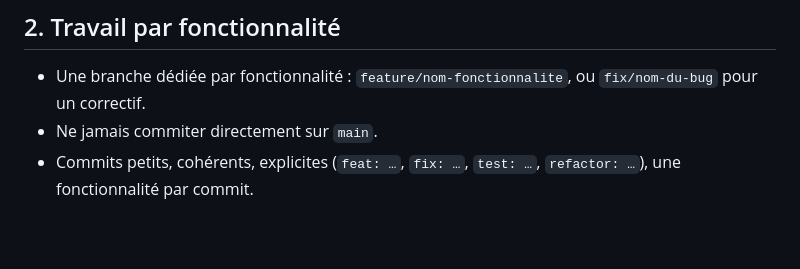
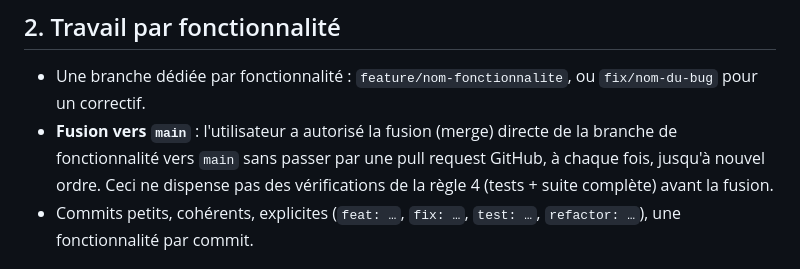
Before and after one commit to Kokeei/ERP-PLATFORM, a Markdown page: CLAUDE.md, the part around the change. Rendered like a GitHub page; blank space fills up the shorter version.

Commit message:
docs: autoriser la fusion directe des branches de fonctionnalité vers main
L'utilisateur autorise désormais la fusion vers main sans passer par
une pull request GitHub, à chaque fois, jusqu'à nouvel ordre. Les
vérifications de non-régression (règle 4) restent obligatoires avant
toute fusion.

Co-Authored-By: Claude Sonnet 5 <noreply@anthropic.com>
Claude-Session: https://claude.ai/code/session_01XaNw3bLVuVbibR28RBPYYC

```diff
--- a/CLAUDE.md
+++ b/CLAUDE.md
@@ -11,7 +11,7 @@ Ce projet doit être traité comme une application en production. Ces règles s'
 ## 2. Travail par fonctionnalité
 
 - Une branche dédiée par fonctionnalité : `feature/nom-fonctionnalite`, ou `fix/nom-du-bug` pour un correctif.
-- Ne jamais commiter directement sur `main`.
+- **Fusion vers `main`** : l'utilisateur a autorisé la fusion (merge) directe de la branche de fonctionnalité vers `main` sans passer par une pull request GitHub, à chaque fois, jusqu'à nouvel ordre. Ceci ne dispense pas des vérifications de la règle 4 (tests + suite complète) avant la fusion.
 - Commits petits, cohérents, explicites (`feat: …`, `fix: …`, `test: …`, `refactor: …`), une fonctionnalité par commit.
 
 ## 3. Tests obligatoires
```
